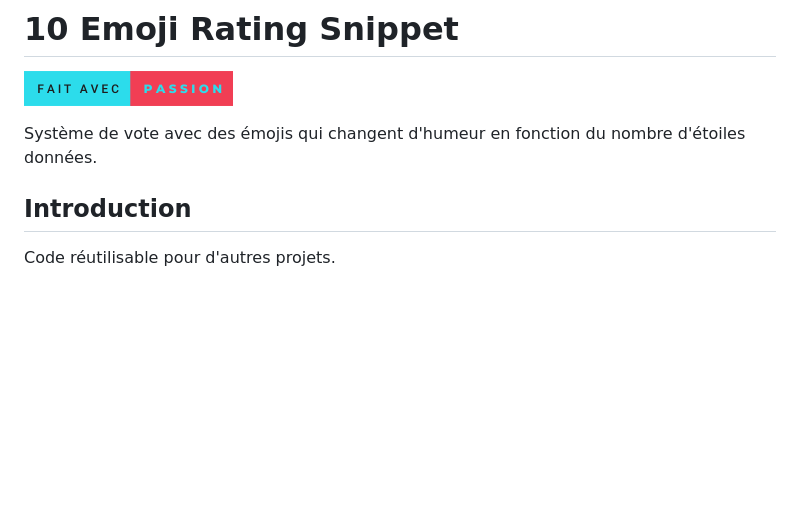
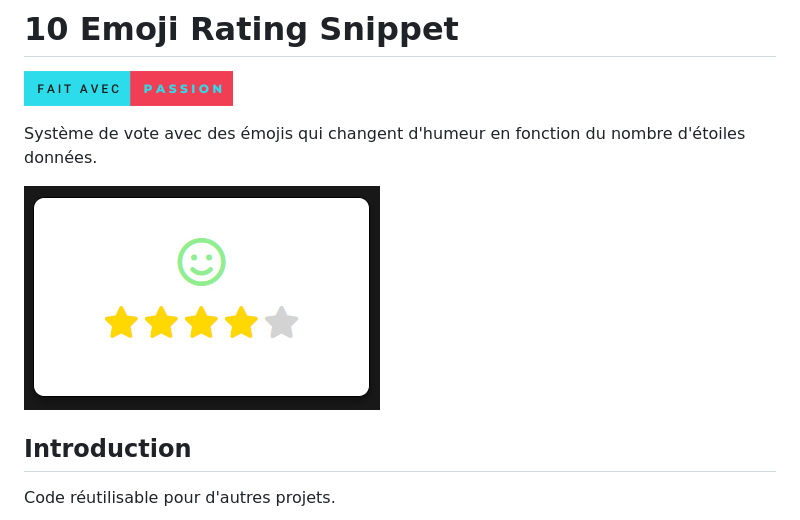
Before and after one commit to Unknobody/10js_projects, a Markdown page: emoji_rating_snippet/README.md, the part around the change. GitHub-like rendering; pictures changed too: assets/emoji_rating.jpg (added); blank space fills up the shorter version.

Commit message:
Add preview image

```diff
--- a/emoji_rating_snippet/README.md
+++ b/emoji_rating_snippet/README.md
@@ -3,6 +3,8 @@
 ![This is an image](../assets/with-passion.png)
 
 Système de vote avec des émojis qui changent d'humeur en fonction du nombre d'étoiles données.
+
+![This is an image](../assets/emoji_rating.jpg)
 
 ## Introduction
 
```
